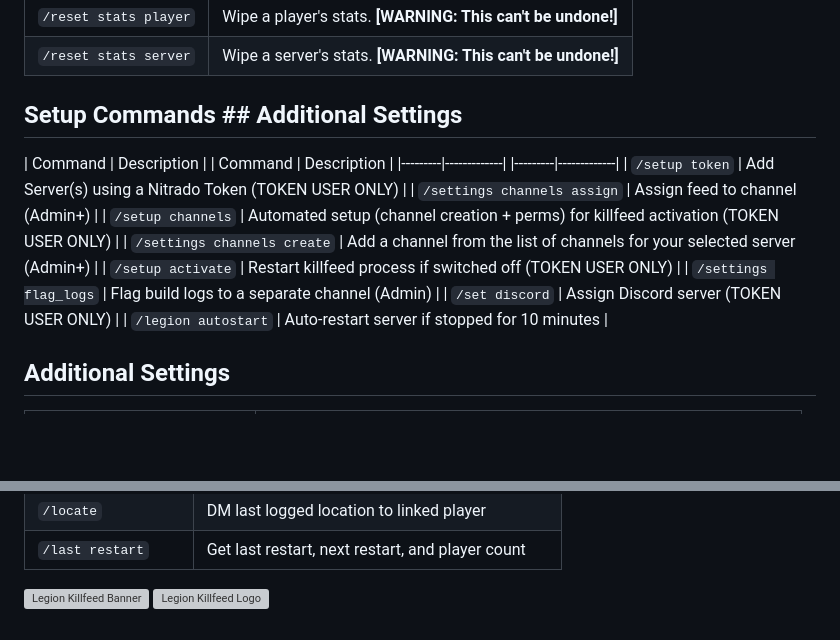
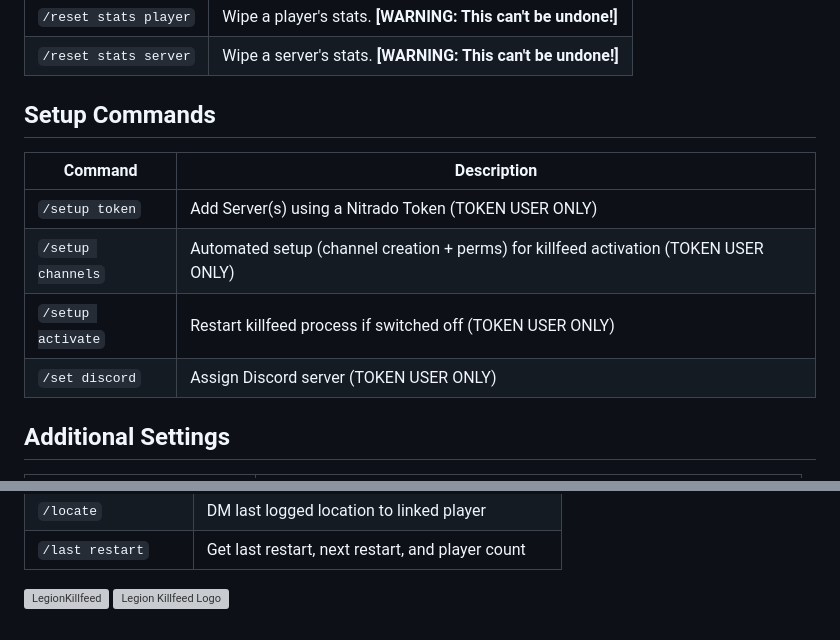
Before and after one commit to Legion-Killfeed/DayZ, a Markdown page: SlashCommands.md, 2 parts joined by grey strips. Drawn GitHub-style; blank space fills up the shorter version; grey boxes are pictures that could not be loaded.

```diff
--- a/SlashCommands.md
+++ b/SlashCommands.md
@@ -6,13 +6,13 @@
 | `/reset stats player` | Wipe a player's stats. **[WARNING: This can't be undone!]** |
 | `/reset stats server` | Wipe a server's stats. **[WARNING: This can't be undone!]** |
 
-## Setup Commands			## Additional Settings
-| Command | Description |			| Command | Description |
-|---------|-------------|			|---------|-------------|
-| `/setup token` | Add Server(s) using a Nitrado Token (TOKEN USER ONLY) |			| `/settings channels assign` | Assign feed to channel (Admin+) |
-| `/setup channels` | Automated setup (channel creation + perms) for killfeed activation (TOKEN USER ONLY) |			| `/settings channels create` | Add a channel from the list of channels for your selected server (Admin+) |
-| `/setup activate` | Restart killfeed process if switched off (TOKEN USER ONLY) |			| `/settings flag_logs` | Flag build logs to a separate channel (Admin) |
-| `/set discord` | Assign Discord server (TOKEN USER ONLY) |			| `/legion autostart` | Auto-restart server if stopped for 10 minutes |
+## Setup Commands
+| Command | Description |
+|---------|-------------|
+| `/setup token` | Add Server(s) using a Nitrado Token (TOKEN USER ONLY) |
+| `/setup channels` | Automated setup (channel creation + perms) for killfeed activation (TOKEN USER ONLY) |
+| `/setup activate` | Restart killfeed process if switched off (TOKEN USER ONLY) |
+| `/set discord` | Assign Discord server (TOKEN USER ONLY) |
 
 ## Additional Settings
 | Command | Description |
@@ -127,4 +128,4 @@
 | `/locate` | DM last logged location to linked player |
 | `/last restart` | Get last restart, next restart, and player count |
 
-![Legion Killfeed Banner](https://killfeed.co/a/img/lkb.webp) ![Legion Killfeed Logo](https://killfeed.co/a/img/logo.gif)
+[![LegionKillfeed](https://killfeed.co/a/i/lkb.webp)](https://killfeed.co) ![Legion Killfeed Logo](https://killfeed.co/a/i/LK.gif)
```
Also changed, not shown: other parts of SlashCommands.md (+1 -0 lines).
